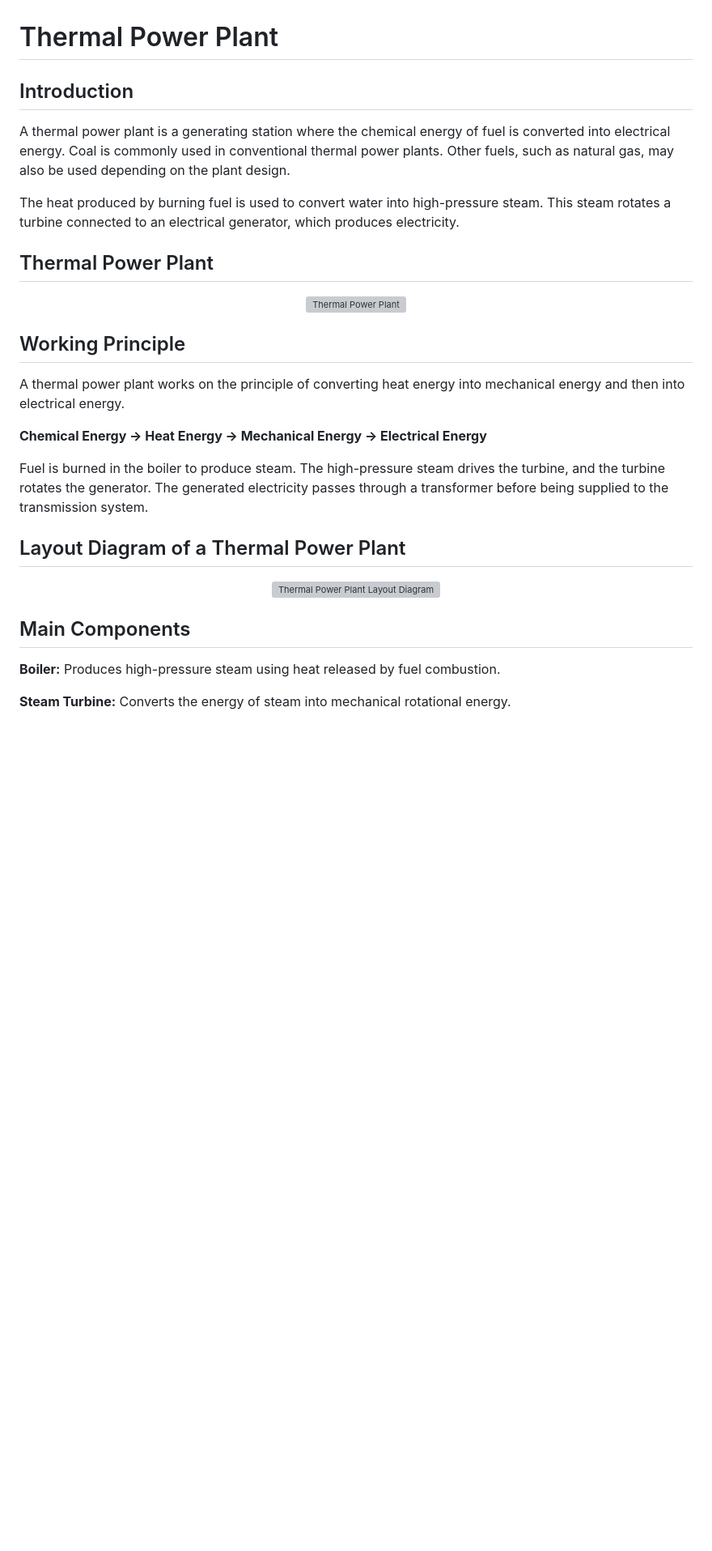
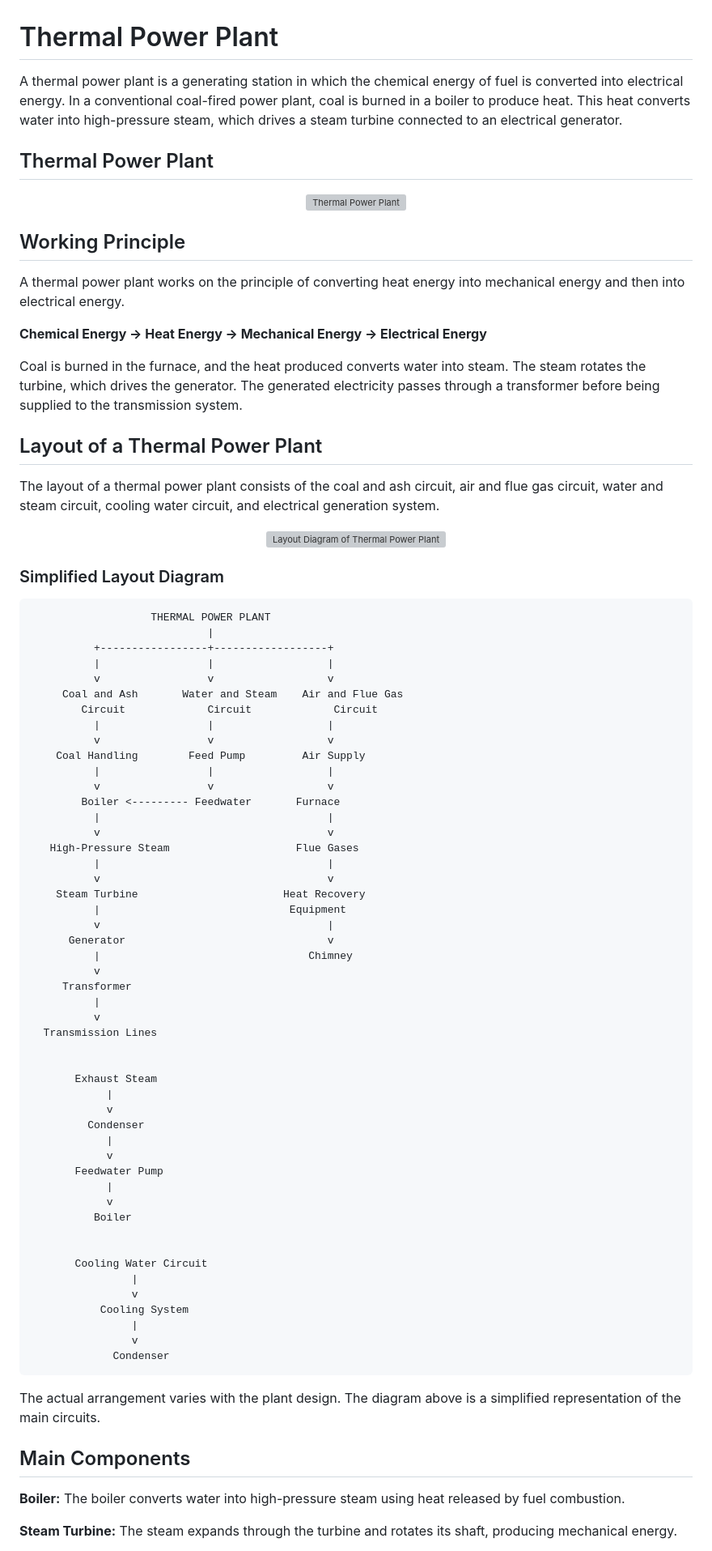
Before and after one commit to lalan-kumar-designer/Power-Generation, a Markdown page: Unit 1 — Generation of Electrical Power/1.1-Introduction to Electrical Power Generation/Thermal Power Plant.md, the part around one of its changes. Shown at 81% size. Drawn GitHub-style; blank space fills up the shorter version; grey boxes are pictures that could not be loaded.

````diff
--- a/Unit 1 — Generation of Electrical Power/1.1-Introduction to Electrical Power Generation/Thermal Power Plant.md
+++ b/Unit 1 — Generation of Electrical Power/1.1-Introduction to Electrical Power Generation/Thermal Power Plant.md
@@ -1,11 +1,7 @@
 
 # Thermal Power Plant
 
-## Introduction
-
-A thermal power plant is a generating station where the chemical energy of fuel is converted into electrical energy. Coal is commonly used in conventional thermal power plants. Other fuels, such as natural gas, may also be used depending on the plant design.
-
-The heat produced by burning fuel is used to convert water into high-pressure steam. This steam rotates a turbine connected to an electrical generator, which produces electricity.
+A thermal power plant is a generating station in which the chemical energy of fuel is converted into electrical energy. In a conventional coal-fired power plant, coal is burned in a boiler to produce heat. This heat converts water into high-pressure steam, which drives a steam turbine connected to an electrical generator.
 
 ## Thermal Power Plant
 
@@ -19,17 +15,75 @@ A thermal power plant works on the principle of converting heat energy into mech
 
 **Chemical Energy → Heat Energy → Mechanical Energy → Electrical Energy**
 
-Fuel is burned in the boiler to produce steam. The high-pressure steam drives the turbine, and the turbine rotates the generator. The generated electricity passes through a transformer before being supplied to the transmission system.
+Coal is burned in the furnace, and the heat produced converts water into steam. The steam rotates the turbine, which drives the generator. The generated electricity passes through a transformer before being supplied to the transmission system.
 
-## Layout Diagram of a Thermal Power Plant
+## Layout of a Thermal Power Plant
+
+The layout of a thermal power plant consists of the coal and ash circuit, air and flue gas circuit, water and steam circuit, cooling water circuit, and electrical generation system.
 
 <p align="center">
-  <img src="https://themechanicalengineering.com/wp-content/uploads/2021/03/Thermal-Power-Plant-Layout.jpg" alt="Thermal Power Plant Layout Diagram" width="850">
+  <img src="https://themechanicalengineering.com/wp-content/uploads/2021/03/Thermal-Power-Plant-Layout.jpg" alt="Layout Diagram of Thermal Power Plant" width="850">
 </p>
+
+### Simplified Layout Diagram
+
+```text
+                   THERMAL POWER PLANT
+                            |
+          +-----------------+------------------+
+          |                 |                  |
+          v                 v                  v
+     Coal and Ash       Water and Steam    Air and Flue Gas
+        Circuit             Circuit             Circuit
+          |                 |                  |
+          v                 v                  v
+    Coal Handling        Feed Pump         Air Supply
+          |                 |                  |
+          v                 v                  v
+        Boiler <--------- Feedwater       Furnace
+          |                                    |
+          v                                    v
+   High-Pressure Steam                    Flue Gases
+          |                                    |
+          v                                    v
+    Steam Turbine                       Heat Recovery
+          |                              Equipment
+          v                                    |
+      Generator                                v
+          |                                 Chimney
+          v
+     Transformer
+          |
+          v
+  Transmission Lines
+
+
+       Exhaust Steam
+            |
+            v
+         Condenser
+            |
+            v
+       Feedwater Pump
+            |
+            v
+          Boiler
+
+
+       Cooling Water Circuit
+                |
+                v
+           Cooling System
+                |
+                v
+             Condenser
+```
+
+The actual arrangement varies with the plant design. The diagram above is a simplified representation of the main circuits.
 
 ## Main Components
 
-**Boiler:** Produces high-pressure steam using heat released by fuel combustion.
+**Boiler:** The boiler converts water into high-pressure steam using heat released by fuel combustion.
 
-**Steam Turbine:** Converts the energy of steam into mechanical rotational energy.
+**Steam Turbine:** The steam expands through the turbine and rotates its shaft, producing mechanical energy.
 
````
Also changed, not shown: other parts of Unit 1 — Generation of Electrical Power/1.1-Introduction to Electrical Power Generation/Thermal Power Plant.md (+12 -18 lines).
